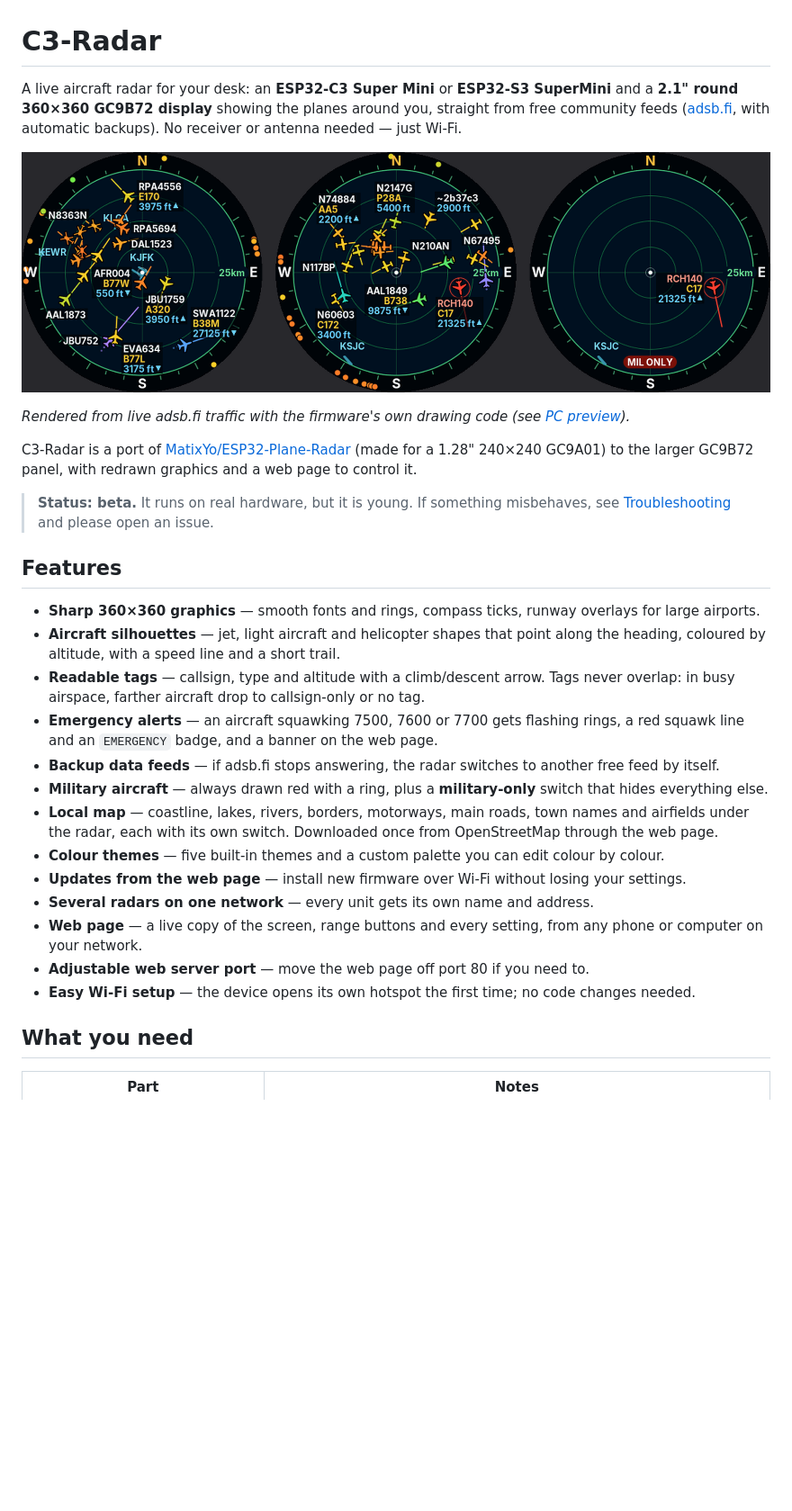
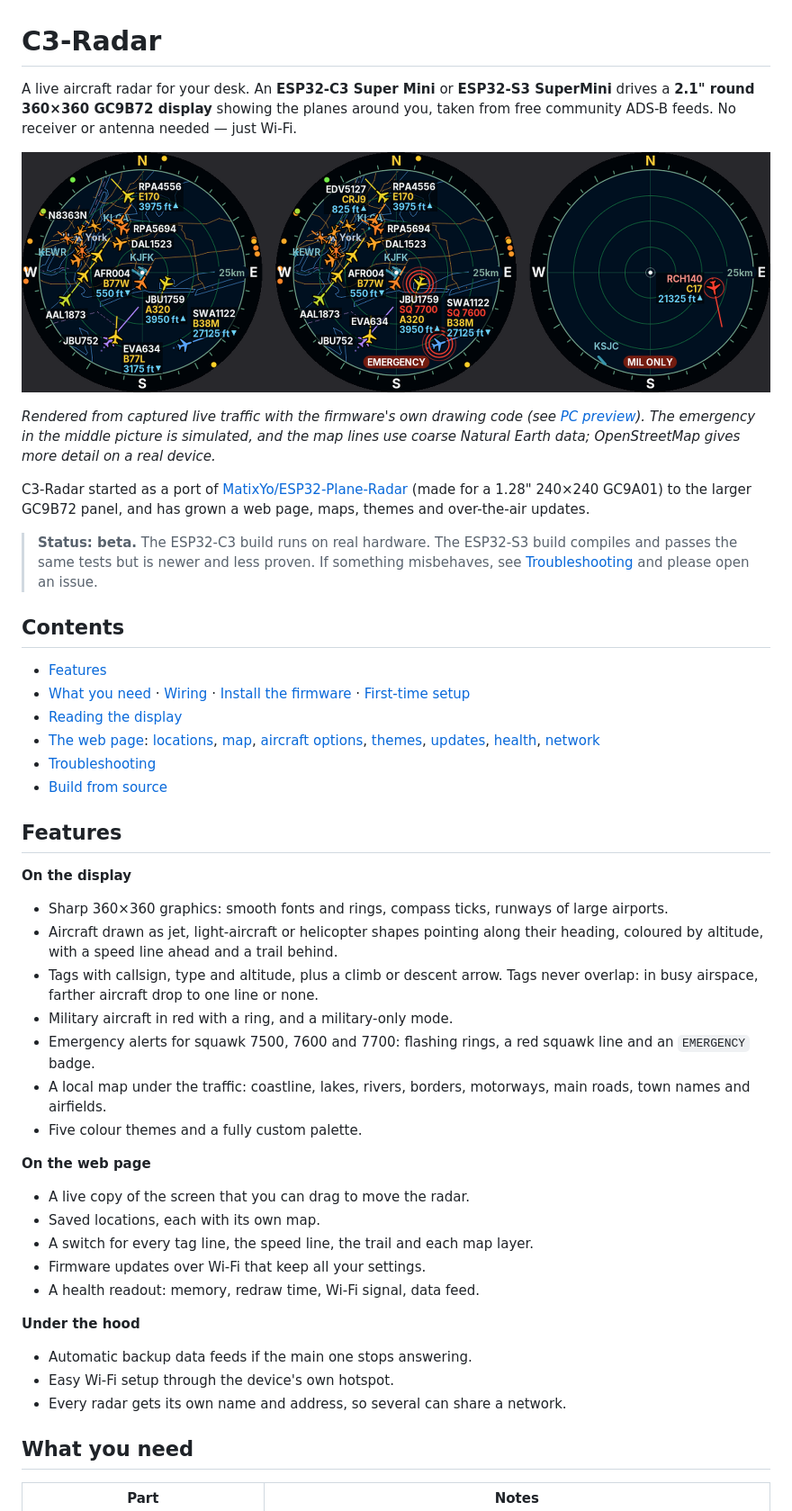
Before and after one commit to ShadowStacker/C3-Radar, a Markdown page: README.md, the part around one of its changes. Shown at 90% size. Rendered like a GitHub page; pictures changed too: docs/images/display-hero.png; blank space fills up the shorter version.

```diff
--- a/README.md
+++ b/README.md
@@ -1,4 +1,4 @@
 # C3-Radar
 
-A live aircraft radar for your desk: an **ESP32-C3 Super Mini** or **ESP32-S3 SuperMini** and a **2.1" round 360×360 GC9B72 display** showing the planes around you, straight from free community feeds ([adsb.fi](https://opendata.adsb.fi/), with automatic backups). No receiver or antenna needed — just Wi-Fi.
+A live aircraft radar for your desk. An **ESP32-C3 Super Mini** or **ESP32-S3 SuperMini** drives a **2.1" round 360×360 GC9B72 display** showing the planes around you, taken from free community ADS-B feeds. No receiver or antenna needed — just Wi-Fi.
 
@@ -6,25 +6,44 @@ A live aircraft radar for your desk: an **ESP32-C3 Super Mini** or **ESP32-S3 Su
 
-*Rendered from live adsb.fi traffic with the firmware's own drawing code (see [PC preview](#pc-preview)).*
+*Rendered from captured live traffic with the firmware's own drawing code (see [PC preview](#pc-preview)). The emergency in the middle picture is simulated, and the map lines use coarse Natural Earth data; OpenStreetMap gives more detail on a real device.*
 
-C3-Radar is a port of [MatixYo/ESP32-Plane-Radar](https://github.com/MatixYo/ESP32-Plane-Radar) (made for a 1.28" 240×240 GC9A01) to the larger GC9B72 panel, with redrawn graphics and a web page to control it.
+C3-Radar started as a port of [MatixYo/ESP32-Plane-Radar](https://github.com/MatixYo/ESP32-Plane-Radar) (made for a 1.28" 240×240 GC9A01) to the larger GC9B72 panel, and has grown a web page, maps, themes and over-the-air updates.
 
-> **Status: beta.** It runs on real hardware, but it is young. If something misbehaves, see [Troubleshooting](#troubleshooting) and please open an issue.
+> **Status: beta.** The ESP32-C3 build runs on real hardware. The ESP32-S3 build compiles and passes the same tests but is newer and less proven. If something misbehaves, see [Troubleshooting](#troubleshooting) and please open an issue.
+
+## Contents
+
+- [Features](#features)
+- [What you need](#what-you-need) · [Wiring](#wiring) · [Install the firmware](#install-the-firmware) · [First-time setup](#first-time-setup)
+- [Reading the display](#reading-the-display)
+- [The web page](#the-web-page): [locations](#locations), [map](#the-map), [aircraft options](#aircraft-options), [themes](#colour-themes), [updates](#updating-the-firmware), [health](#device-health), [network](#network-settings)
+- [Troubleshooting](#troubleshooting)
+- [Build from source](#build-from-source)
 
 ## Features
 
-- **Sharp 360×360 graphics** — smooth fonts and rings, compass ticks, runway overlays for large airports.
-- **Aircraft silhouettes** — jet, light aircraft and helicopter shapes that point along the heading, coloured by altitude, with a speed line and a short trail.
-- **Readable tags** — callsign, type and altitude with a climb/descent arrow. Tags never overlap: in busy airspace, farther aircraft drop to callsign-only or no tag.
-- **Emergency alerts** — an aircraft squawking 7500, 7600 or 7700 gets flashing rings, a red squawk line and an `EMERGENCY` badge, and a banner on the web page.
-- **Backup data feeds** — if adsb.fi stops answering, the radar switches to another free feed by itself.
-- **Military aircraft** — always drawn red with a ring, plus a **military-only** switch that hides everything else.
-- **Local map** — coastline, lakes, rivers, borders, motorways, main roads, town names and airfields under the radar, each with its own switch. Downloaded once from OpenStreetMap through the web page.
-- **Colour themes** — five built-in themes and a custom palette you can edit colour by colour.
-- **Updates from the web page** — install new firmware over Wi-Fi without losing your settings.
-- **Several radars on one network** — every unit gets its own name and address.
-- **Web page** — a live copy of the screen, range buttons and every setting, from any phone or computer on your network.
-- **Adjustable web server port** — move the web page off port 80 if you need to.
-- **Easy Wi-Fi setup** — the device opens its own hotspot the first time; no code changes needed.
+**On the display**
+
+- Sharp 360×360 graphics: smooth fonts and rings, compass ticks, runways of large airports.
+- Aircraft drawn as jet, light-aircraft or helicopter shapes pointing along their heading, coloured by altitude, with a speed line ahead and a trail behind.
+- Tags with callsign, type and altitude, plus a climb or descent arrow. Tags never overlap: in busy airspace, farther aircraft drop to one line or none.
+- Military aircraft in red with a ring, and a military-only mode.
+- Emergency alerts for squawk 7500, 7600 and 7700: flashing rings, a red squawk line and an `EMERGENCY` badge.
+- A local map under the traffic: coastline, lakes, rivers, borders, motorways, main roads, town names and airfields.
+- Five colour themes and a fully custom palette.
+
+**On the web page**
+
+- A live copy of the screen that you can drag to move the radar.
+- Saved locations, each with its own map.
+- A switch for every tag line, the speed line, the trail and each map layer.
+- Firmware updates over Wi-Fi that keep all your settings.
+- A health readout: memory, redraw time, Wi-Fi signal, data feed.
+
+**Under the hood**
+
+- Automatic backup data feeds if the main one stops answering.
+- Easy Wi-Fi setup through the device's own hotspot.
+- Every radar gets its own name and address, so several can share a network.
 
 ## What you need
 
```
Also changed, not shown: other parts of README.md (+143 -81 lines), docs/images/display-10km.png, docs/images/web-desktop.png, docs/images/web-phone.png.
